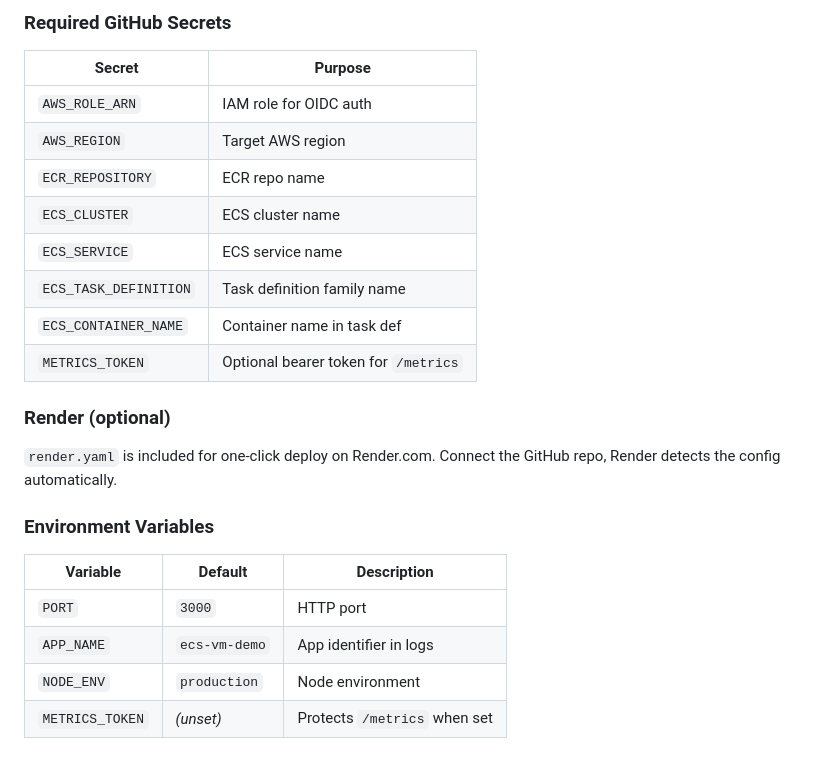
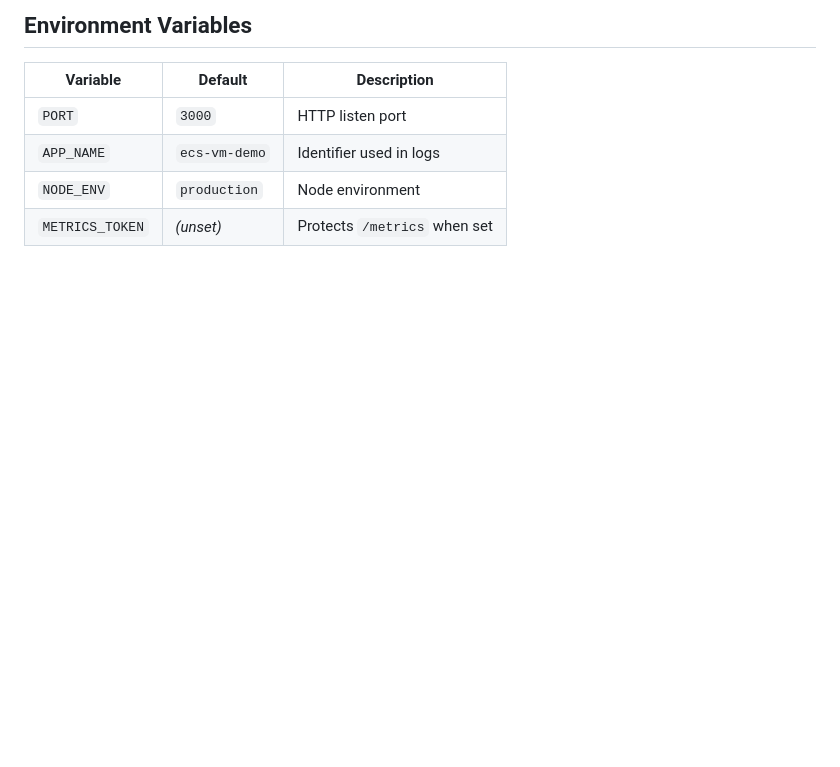
Before and after one commit to anantrajjj/ecs-vm-task, a Markdown page: README.md, the part around one of its changes. Drawn GitHub-style; blank space fills up the shorter version.

```diff
--- a/README.md
+++ b/README.md
@@ -76,25 +107,8 @@ Pushes to `main` trigger the GitHub Actions pipeline (`.github/workflows/deploy.
-### Required GitHub Secrets
-
-| Secret | Purpose |
-|---|---|
-| `AWS_ROLE_ARN` | IAM role for OIDC auth |
-| `AWS_REGION` | Target AWS region |
-| `ECR_REPOSITORY` | ECR repo name |
-| `ECS_CLUSTER` | ECS cluster name |
-| `ECS_SERVICE` | ECS service name |
-| `ECS_TASK_DEFINITION` | Task definition family name |
-| `ECS_CONTAINER_NAME` | Container name in task def |
-| `METRICS_TOKEN` | Optional bearer token for `/metrics` |
-
-### Render (optional)
-
-`render.yaml` is included for one-click deploy on Render.com. Connect the GitHub repo, Render detects the config automatically.
-
-### Environment Variables
+## Environment Variables
 
 | Variable | Default | Description |
 |---|---|---|
-| `PORT` | `3000` | HTTP port |
-| `APP_NAME` | `ecs-vm-demo` | App identifier in logs |
+| `PORT` | `3000` | HTTP listen port |
+| `APP_NAME` | `ecs-vm-demo` | Identifier used in logs |
 | `NODE_ENV` | `production` | Node environment |
 | `METRICS_TOKEN` | _(unset)_ | Protects `/metrics` when set |
```
Also changed, not shown: other parts of README.md (+95 -64 lines).
